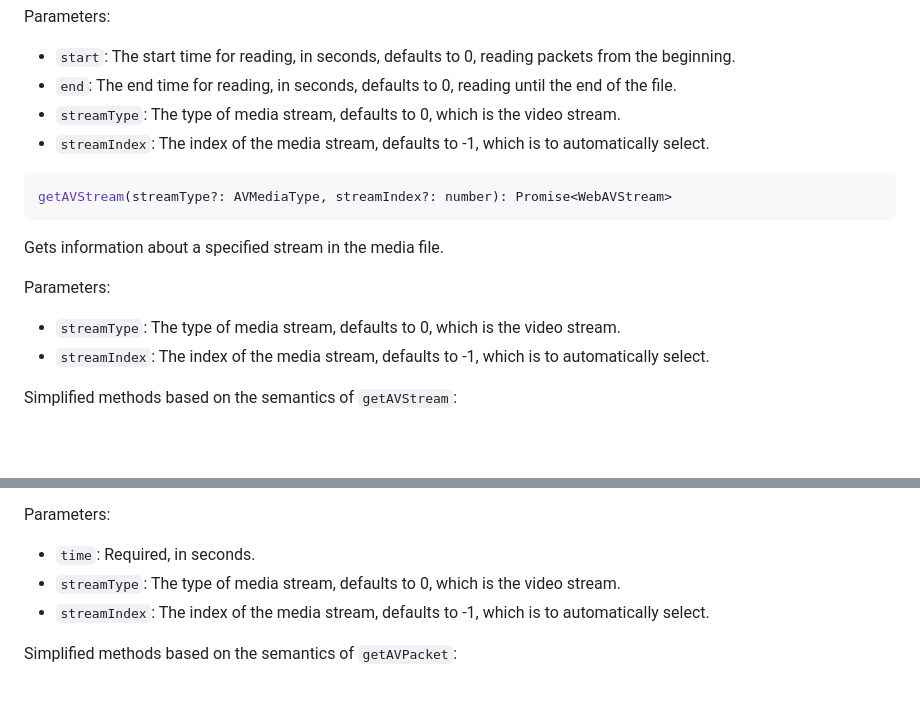
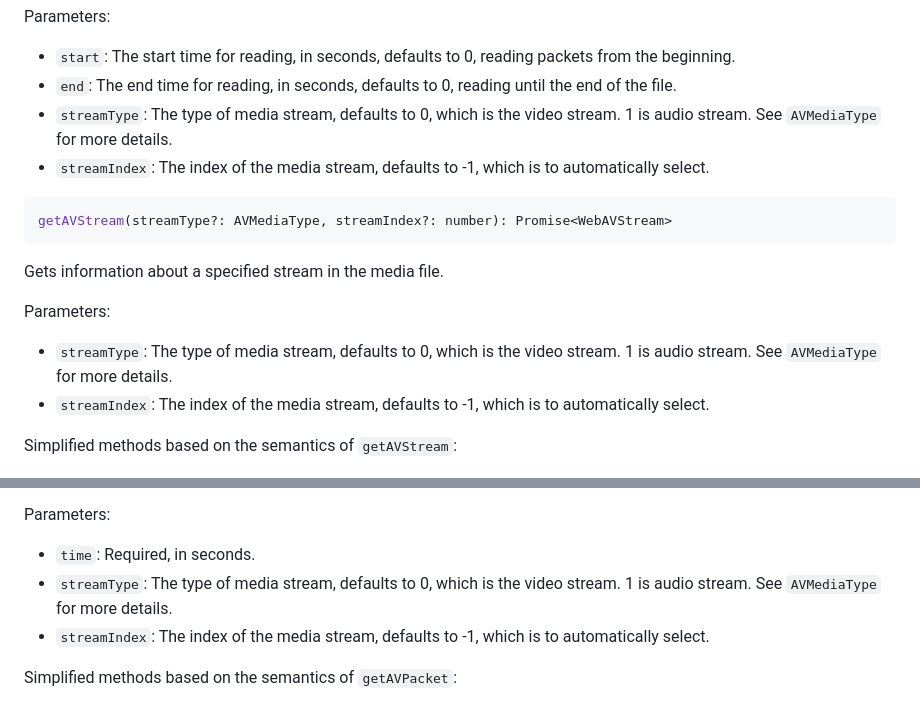
Before and after one commit to ForeverSc/web-demuxer, a Markdown page: README.md, 2 parts joined by grey strips. Drawn GitHub-style; blank space fills up the shorter version.

Commit message:
docs: update streamType detail info

````diff
--- a/README.md
+++ b/README.md
@@ -118,7 +118,7 @@ Returns a `ReadableStream` for streaming packet data.
 Parameters:
 - `start`: The start time for reading, in seconds, defaults to 0, reading packets from the beginning.
 - `end`: The end time for reading, in seconds, defaults to 0, reading until the end of the file.
-- `streamType`: The type of media stream, defaults to 0, which is the video stream.
+- `streamType`: The type of media stream, defaults to 0, which is the video stream. 1 is audio stream. See `AVMediaType` for more details.
 - `streamIndex`: The index of the media stream, defaults to -1, which is to automatically select.
 
 ```typescript
@@ -127,7 +127,7 @@ getAVStream(streamType?: AVMediaType, streamIndex?: number): Promise<WebAVStream
 Gets information about a specified stream in the media file.
 
 Parameters:
-- `streamType`: The type of media stream, defaults to 0, which is the video stream.
+- `streamType`: The type of media stream, defaults to 0, which is the video stream. 1 is audio stream. See `AVMediaType` for more details.
 - `streamIndex`: The index of the media stream, defaults to -1, which is to automatically select.
 
 Simplified methods based on the semantics of `getAVStream`:
@@ -146,7 +146,7 @@ Gets the data at a specified time point in the media file.
 
 Parameters:
 - `time`: Required, in seconds.
-- `streamType`: The type of media stream, defaults to 0, which is the video stream.
+- `streamType`: The type of media stream, defaults to 0, which is the video stream. 1 is audio stream. See `AVMediaType` for more details.
 - `streamIndex`: The index of the media stream, defaults to -1, which is to automatically select.
 
 Simplified methods based on the semantics of `getAVPacket`:
````
Also changed, not shown: README_CN.md (+3 -3 lines).
